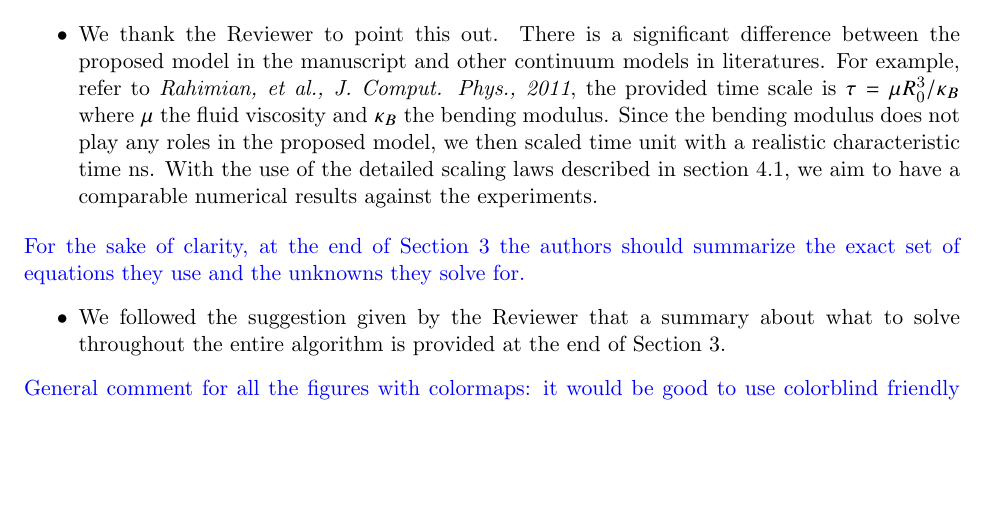
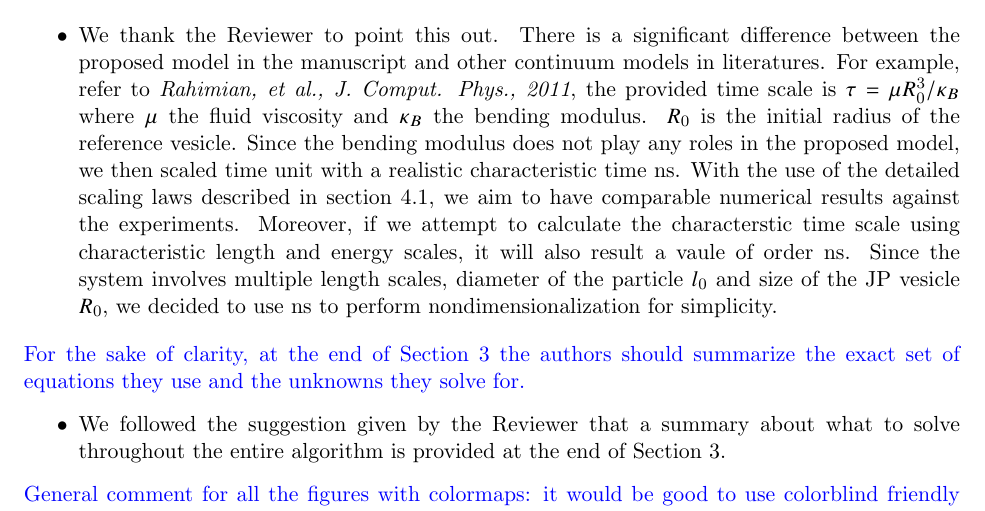
Before and after one commit to quaife/lipid_dynamics, a LaTeX document (doc/reviews/ResponseToReviewer1.tex): part of page 2 of 5, cut so that both start at the same text, the shorter picture padded with empty space. Compiled offline with pdfLaTeX.

Commit message:
Response 1 updates

```diff
--- a/doc/reviews/ResponseToReviewer1.tex
+++ b/doc/reviews/ResponseToReviewer1.tex
@@ -100,8 +100,11 @@ explain/characterize some phenomena observed in the simulations
 \begin{itemize}
   \item We thank the Reviewer to point this out. There is a significant difference between
 the proposed model in the manuscript and other continuum models in literatures. For example, refer to \emph{Rahimian, et al., J. Comput. Phys., 2011}, the
-provided time scale is $\tau = \mu R_0^3/\kappa_B$ where $\mu$ the fluid viscosity and $\kappa_B$ the bending modulus. Since the bending modulus does not play any roles in the proposed model, we then scaled time unit with a realistic characteristic time ns. With the use of the detailed scaling laws described in section 4.1, we aim to have a comparable
-numerical results against the experiments.
+provided time scale is $\tau = \mu R_0^3/\kappa_B$ where $\mu$ the fluid viscosity and $\kappa_B$ the bending modulus. $R_0$ is the initial radius of the reference vesicle. Since the bending modulus does not play any roles in the proposed model, we then scaled time unit with a realistic characteristic time ns. With the use of the detailed scaling laws described in section 4.1, we aim to have comparable
+numerical results against the experiments. Moreover, if we attempt to calculate the characterstic
+time scale using characteristic length and energy scales, it will also result a vaule of order ns.
+Since the system involves multiple length scales, diameter of the particle $l_0$ and size of the JP
+vesicle $R_0$, we decided to use ns to perform nondimensionalization for simplicity.
 \end{itemize}
 
 \noindent
```
